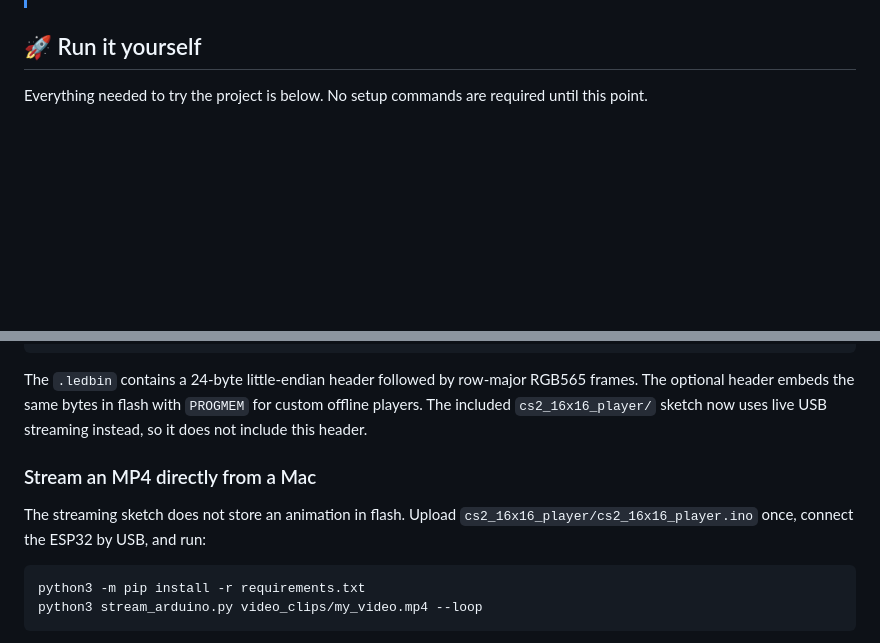
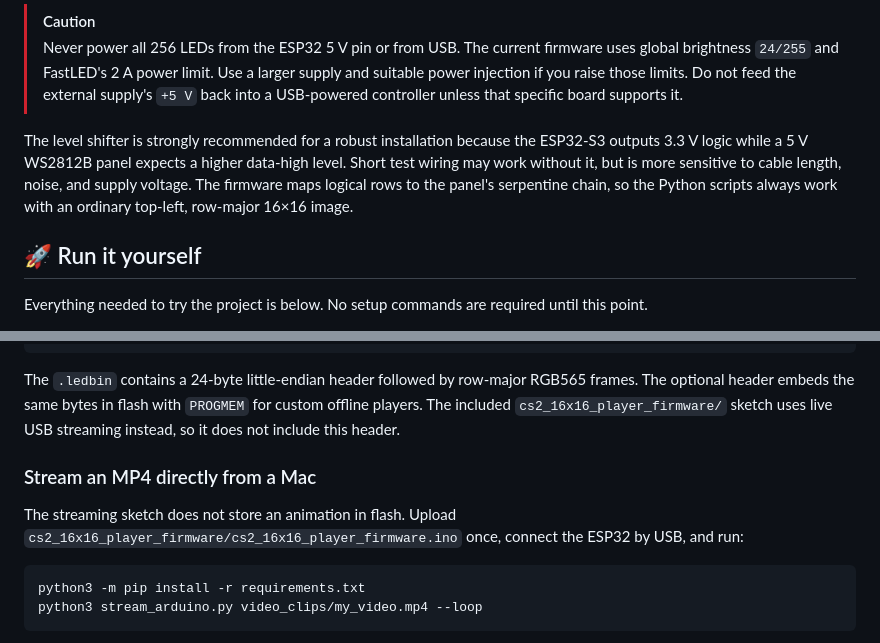
Before and after one commit to Veguinho/led_animator, a Markdown page: README.md, 2 parts joined by grey strips. Drawn GitHub-style; blank space fills up the shorter version.

````diff
--- a/README.md
+++ b/README.md
@@ -167,3 +211,17 @@ Animator handles the visual conversion and hardware-friendly frame data.
+> [!CAUTION]
+> Never power all 256 LEDs from the ESP32 5 V pin or from USB. The current
+> firmware uses global brightness `24/255` and FastLED's 2 A power limit. Use a
+> larger supply and suitable power injection if you raise those limits. Do not
+> feed the external supply's `+5 V` back into a USB-powered controller unless
+> that specific board supports it.
+
+The level shifter is strongly recommended for a robust installation because
+the ESP32-S3 outputs 3.3 V logic while a 5 V WS2812B panel expects a higher
+data-high level. Short test wiring may work without it, but is more sensitive
+to cable length, noise, and supply voltage. The firmware maps logical rows to
+the panel's serpentine chain, so the Python scripts always work with an ordinary
+top-left, row-major 16×16 image.
+
 ## 🚀 Run it yourself
 
 Everything needed to try the project is below. No setup commands are required
@@ -265,13 +323,15 @@ python3 export_arduino.py output/my_animation.ledmap.json \
 
 The `.ledbin` contains a 24-byte little-endian header followed by row-major
 RGB565 frames. The optional header embeds the same bytes in flash with
-`PROGMEM` for custom offline players. The included `cs2_16x16_player/` sketch
-now uses live USB streaming instead, so it does not include this header.
+`PROGMEM` for custom offline players. The included
+`cs2_16x16_player_firmware/` sketch uses live USB streaming instead, so it does
+not include this header.
 
 ### Stream an MP4 directly from a Mac
 
 The streaming sketch does not store an animation in flash. Upload
-`cs2_16x16_player/cs2_16x16_player.ino` once, connect the ESP32 by USB, and run:
+`cs2_16x16_player_firmware/cs2_16x16_player_firmware.ino` once, connect the
+ESP32 by USB, and run:
 
 ```bash
 python3 -m pip install -r requirements.txt
````
Also changed, not shown: other parts of README.md (+84 -3 lines).
